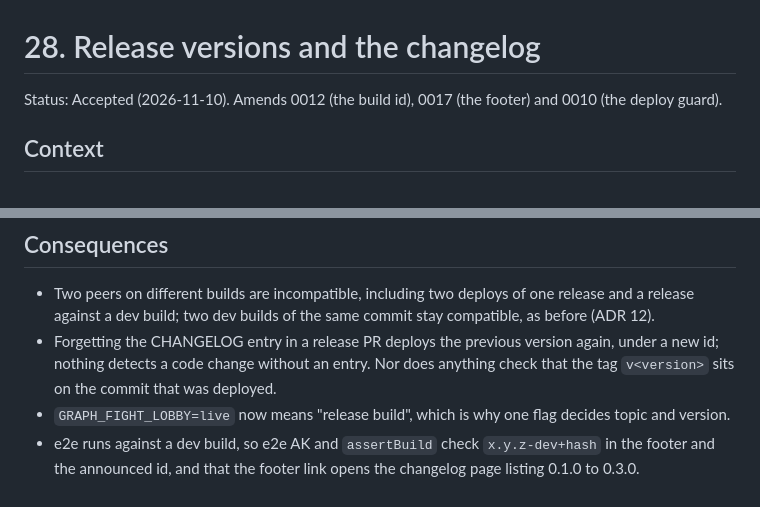
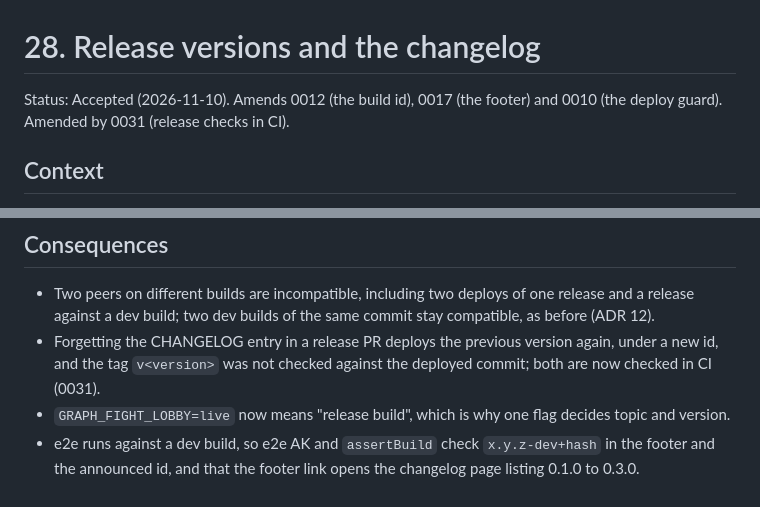
Before and after one commit to jmigual/graph-fight, a Markdown page: docs/adr/0028-release-versions-and-changelog.md, 2 parts joined by grey strips. GitHub-like rendering.

```diff
--- a/docs/adr/0028-release-versions-and-changelog.md
+++ b/docs/adr/0028-release-versions-and-changelog.md
@@ -1,7 +1,7 @@
 # 28. Release versions and the changelog
 
 Status: Accepted (2026-11-10). Amends 0012 (the build id), 0017 (the footer) and 0010 (the
-deploy guard).
+deploy guard). Amended by 0031 (release checks in CI).
 
 ## Context
 
@@ -56,8 +56,8 @@ Release process:
 - Two peers on different builds are incompatible, including two deploys of one release and a
   release against a dev build; two dev builds of the same commit stay compatible, as before (ADR 12).
 - Forgetting the CHANGELOG entry in a release PR deploys the previous version again, under a new
-  id; nothing detects a code change without an entry. Nor does anything check that the tag
-  `v<version>` sits on the commit that was deployed.
+  id, and the tag `v<version>` was not checked against the deployed commit; both are now checked
+  in CI (0031).
 - `GRAPH_FIGHT_LOBBY=live` now means "release build", which is why one flag decides topic and
   version.
 - e2e runs against a dev build, so e2e AK and `assertBuild` check `x.y.z-dev+hash` in the footer and
```
Also changed, not shown: docs/adr/0031-release-checks-in-ci.md (added, +44 -0 lines), docs/adr/README.md (+4 -2 lines).
